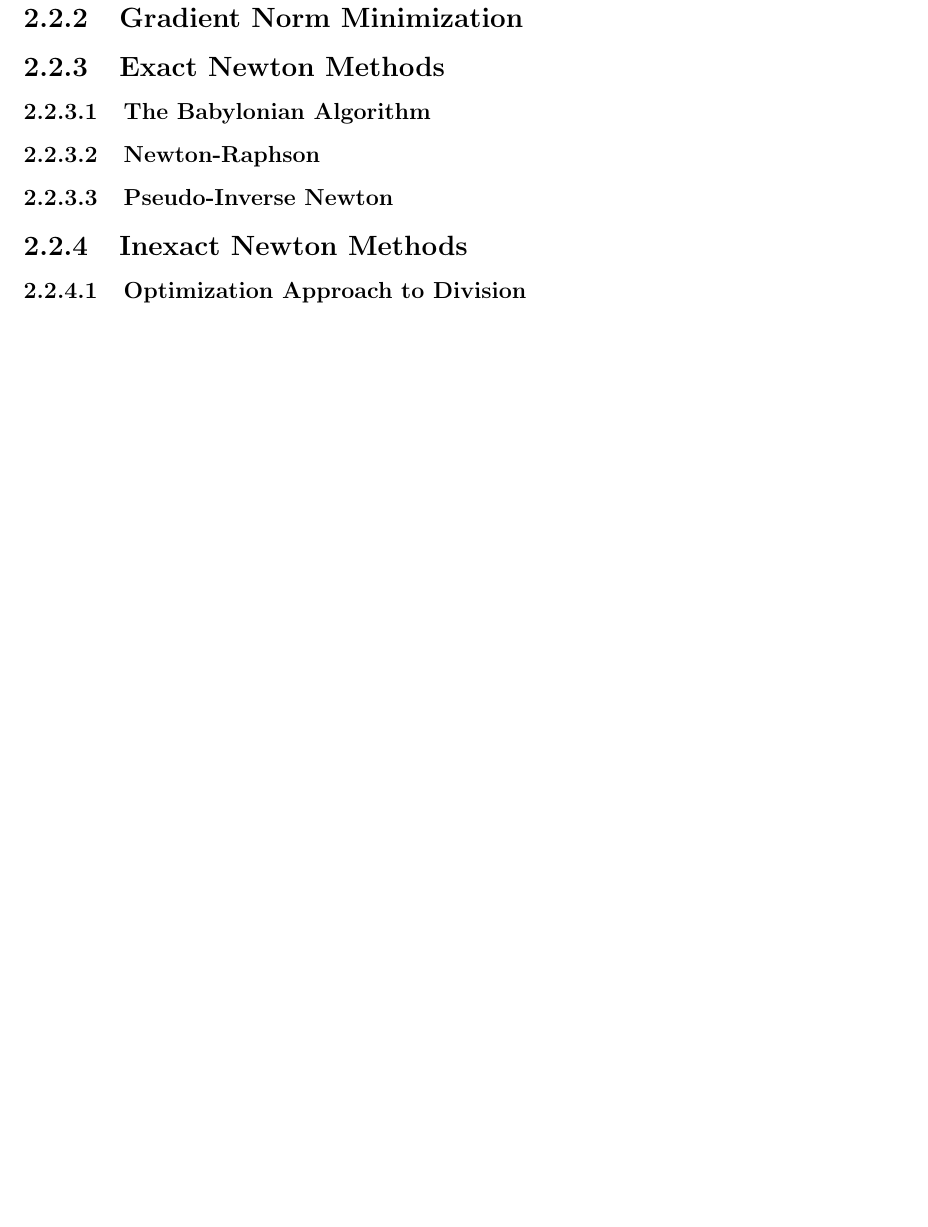
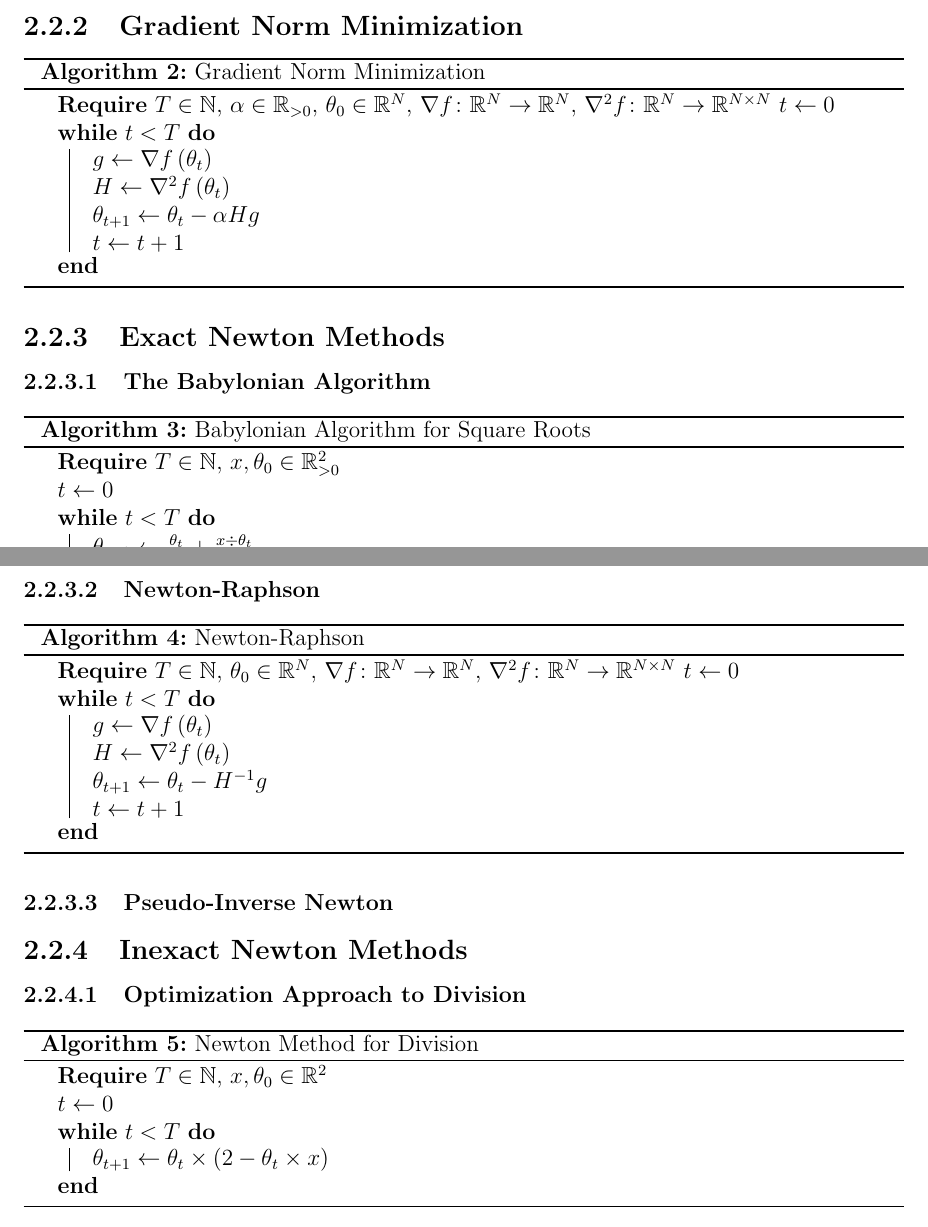
Before and after one commit to charlesfrye/thesis, a LaTeX thesis (thesis.tex, which reads chapters/chapter2/chapter2.tex): part of page 36 of 41 before the commit and two parts of pages 35 and 36 of 43 after it, the two joined at a grey line, cut so that both start at the same text, the shorter picture padded with empty space. Compiled offline with pdfLaTeX.

Commit message:
adds pseudocode drafts for several cpf algos

```diff
--- a/chapters/chapter2/chapter2.tex
+++ b/chapters/chapter2/chapter2.tex
@@ -166,11 +166,57 @@ This $\theta$ is a member of $\Theta^L_{\ecp}$,
 
 \subsection{Gradient Norm Minimization}\sectionlabel{gnm}
 
+\begin{algorithm}[H]
+    \SetAlgoLined{}
+    \textbf{Require}
+    $T\in \N$, $\alpha \in \R_{>0}$, $\theta_0 \in \R^N$,
+    $\nabla{f}\from\R^N\to\R^N$,
+    $\nabla^2{f}\from\R^N\to\R^{N\times N}$
+    $t \leftarrow 0$\\
+    \While{$t < T$}{%
+	$g \leftarrow \nabla{f}\left(\theta_t\right)$\\
+	$H \leftarrow \nabla^2{f}\left(\theta_t\right)$\\
+	$\theta_{t+1} \leftarrow \theta_t - \alpha Hg$\\
+	$t \leftarrow t + 1$
+    }%
+    \algolabel{gnm}
+    \caption{Gradient Norm Minimization}
+\end{algorithm}
+
 \subsection{Exact Newton Methods}\sectionlabel{exact}
 
 \subsubsection{The Babylonian Algorithm}\sectionlabel{babylon}
 
+\begin{algorithm}[H]
+    \SetAlgoLined{}
+    \textbf{Require}
+    $T\in \N$, $x, \theta_0 \in \R_{> 0}^2$\ \\
+    $t \leftarrow 0$\\
+    \While{$t < T$}{%
+	    $\theta_{t+1} \leftarrow \frac{\theta_t}{2} + \frac{x \div \theta_t}{2}$
+    }%
+    \algolabel{babylon}
+    \caption{Babylonian Algorithm for Square Roots}
+\end{algorithm}
+
 \subsubsection{Newton-Raphson}\sectionlabel{newton}
+
+\begin{algorithm}[H]
+    \SetAlgoLined{}
+    \textbf{Require}
+    $T\in \N$, $\theta_0 \in \R^N$,
+    $\nabla{f}\from\R^N\to\R^N$,
+    $\nabla^2{f}\from\R^N\to\R^{N\times N}$\
+    $t \leftarrow 0$\\
+    \While{$t < T$}{%
+	$g \leftarrow \nabla{f}\left(\theta_t\right)$\\
+	$H \leftarrow \nabla^2{f}\left(\theta_t\right)$\\
+	$\theta_{t+1} \leftarrow \theta_t - \inv{H}g$\\
+	$t \leftarrow t + 1$
+    }%
+    \algolabel{newton}
+    \caption{Newton-Raphson}
+\end{algorithm}
 
 \subsubsection{Pseudo-Inverse Newton}\sectionlabel{pseudoinverse}
 
@@ -178,3 +224,14 @@ This $\theta$ is a member of $\Theta^L_{\ecp}$,
 
 \subsubsection{Optimization Approach to Division}\sectionlabel{div}
 
+\begin{algorithm}[H]
+    \SetAlgoLined{}
+    \textbf{Require}
+    $T\in \N$, $x, \theta_0 \in \R^2$\ \\
+    $t \leftarrow 0$\\
+    \While{$t < T$}{%
+	    $\theta_{t+1} \leftarrow \theta_t \times \left(2 - \theta_t \times x\right)$
+    }%
+    \algolabel{newtondiv}
+    \caption{Newton Method for Division}
+\end{algorithm}
@@ -185,0 +278 @@ This $\theta$ is a member of $\Theta^L_{\ecp}$,
+\begin{algorithm}[H]
```
Also changed, not shown: chapters/chapter2/chapter2.tex (67 more changed lines).
